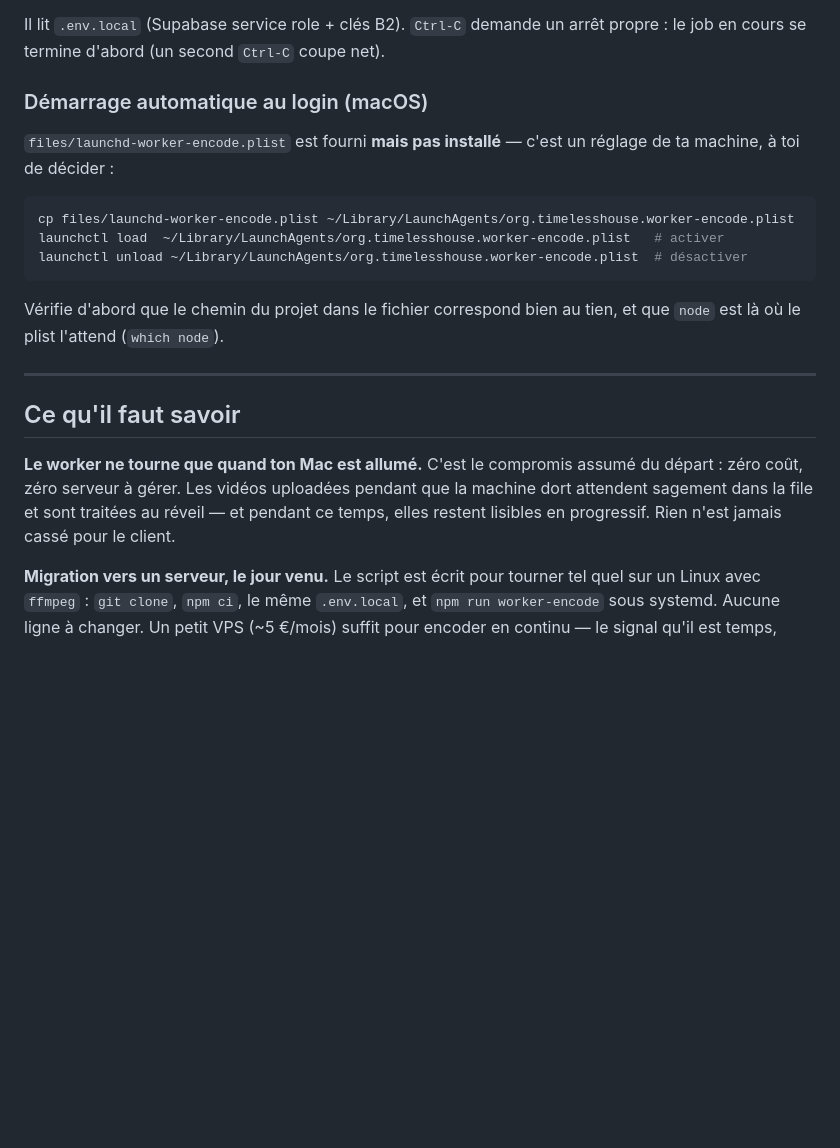
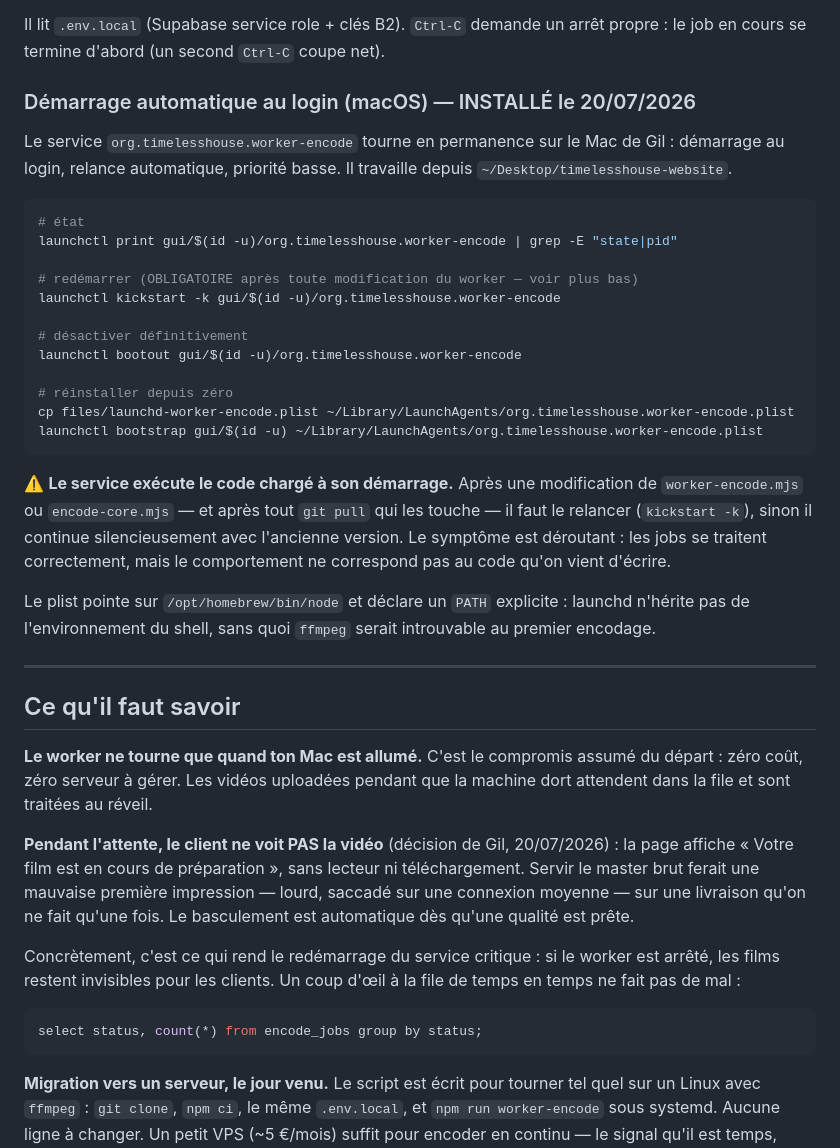
Before and after one commit to Gilou911/timelesshouse-website, a Markdown page: files/WORKER-ENCODE.md, the part around the change. Drawn GitHub-style; blank space fills up the shorter version.

````diff
--- a/files/WORKER-ENCODE.md
+++ b/files/WORKER-ENCODE.md
@@ -60,19 +60,37 @@ Il lit `.env.local` (Supabase service role + clés B2). `Ctrl-C` demande
 un arrêt propre : le job en cours se termine d'abord (un second `Ctrl-C`
 coupe net).
 
-### Démarrage automatique au login (macOS)
+### Démarrage automatique au login (macOS) — INSTALLÉ le 20/07/2026
 
-`files/launchd-worker-encode.plist` est fourni **mais pas installé** —
-c'est un réglage de ta machine, à toi de décider :
+Le service `org.timelesshouse.worker-encode` tourne en permanence sur le
+Mac de Gil : démarrage au login, relance automatique, priorité basse.
+Il travaille depuis `~/Desktop/timelesshouse-website`.
 
 ```bash
+# état
+launchctl print gui/$(id -u)/org.timelesshouse.worker-encode | grep -E "state|pid"
+
+# redémarrer (OBLIGATOIRE après toute modification du worker — voir plus bas)
+launchctl kickstart -k gui/$(id -u)/org.timelesshouse.worker-encode
+
+# désactiver définitivement
+launchctl bootout gui/$(id -u)/org.timelesshouse.worker-encode
+
+# réinstaller depuis zéro
 cp files/launchd-worker-encode.plist ~/Library/LaunchAgents/org.timelesshouse.worker-encode.plist
-launchctl load  ~/Library/LaunchAgents/org.timelesshouse.worker-encode.plist   # activer
-launchctl unload ~/Library/LaunchAgents/org.timelesshouse.worker-encode.plist  # désactiver
+launchctl bootstrap gui/$(id -u) ~/Library/LaunchAgents/org.timelesshouse.worker-encode.plist
 ```
 
-Vérifie d'abord que le chemin du projet dans le fichier correspond bien
-au tien, et que `node` est là où le plist l'attend (`which node`).
+⚠️ **Le service exécute le code chargé à son démarrage.** Après une
+modification de `worker-encode.mjs` ou `encode-core.mjs` — et après
+tout `git pull` qui les touche — il faut le relancer (`kickstart -k`),
+sinon il continue silencieusement avec l'ancienne version. Le symptôme
+est déroutant : les jobs se traitent correctement, mais le comportement
+ne correspond pas au code qu'on vient d'écrire.
+
+Le plist pointe sur `/opt/homebrew/bin/node` et déclare un `PATH`
+explicite : launchd n'hérite pas de l'environnement du shell, sans quoi
+`ffmpeg` serait introuvable au premier encodage.
 
 ---
 
@@ -80,9 +98,23 @@ au tien, et que `node` est là où le plist l'attend (`which node`).
 
 **Le worker ne tourne que quand ton Mac est allumé.** C'est le
 compromis assumé du départ : zéro coût, zéro serveur à gérer. Les
-vidéos uploadées pendant que la machine dort attendent sagement dans la
-file et sont traitées au réveil — et pendant ce temps, elles restent
-lisibles en progressif. Rien n'est jamais cassé pour le client.
+vidéos uploadées pendant que la machine dort attendent dans la file et
+sont traitées au réveil.
+
+**Pendant l'attente, le client ne voit PAS la vidéo** (décision de Gil,
+20/07/2026) : la page affiche « Votre film est en cours de
+préparation », sans lecteur ni téléchargement. Servir le master brut
+ferait une mauvaise première impression — lourd, saccadé sur une
+connexion moyenne — sur une livraison qu'on ne fait qu'une fois. Le
+basculement est automatique dès qu'une qualité est prête.
+
+Concrètement, c'est ce qui rend le redémarrage du service critique : si
+le worker est arrêté, les films restent invisibles pour les clients.
+Un coup d'œil à la file de temps en temps ne fait pas de mal :
+
+```sql
+select status, count(*) from encode_jobs group by status;
+```
 
 **Migration vers un serveur, le jour venu.** Le script est écrit pour
 tourner tel quel sur un Linux avec `ffmpeg` : `git clone`, `npm ci`, le
````
Also changed, not shown: files/SAAS-ROADMAP.md (+36 -2 lines).
